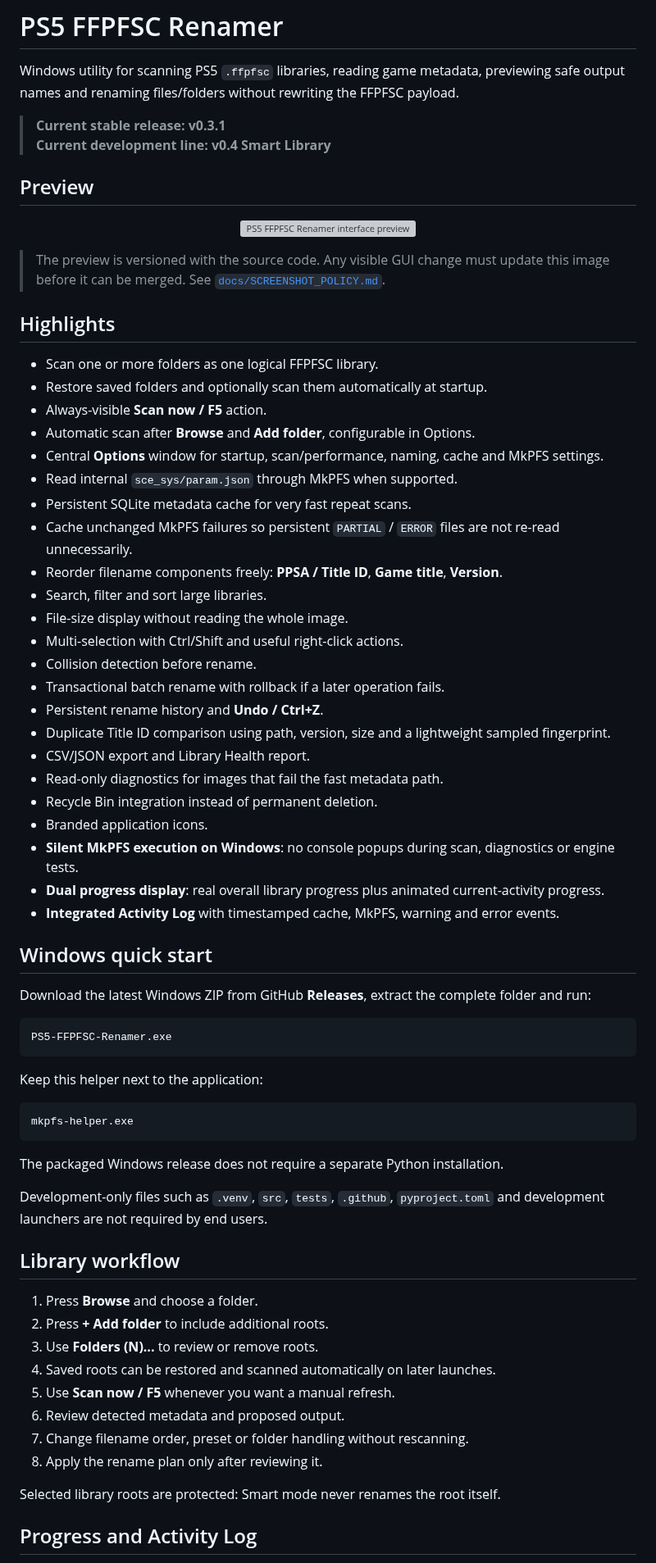
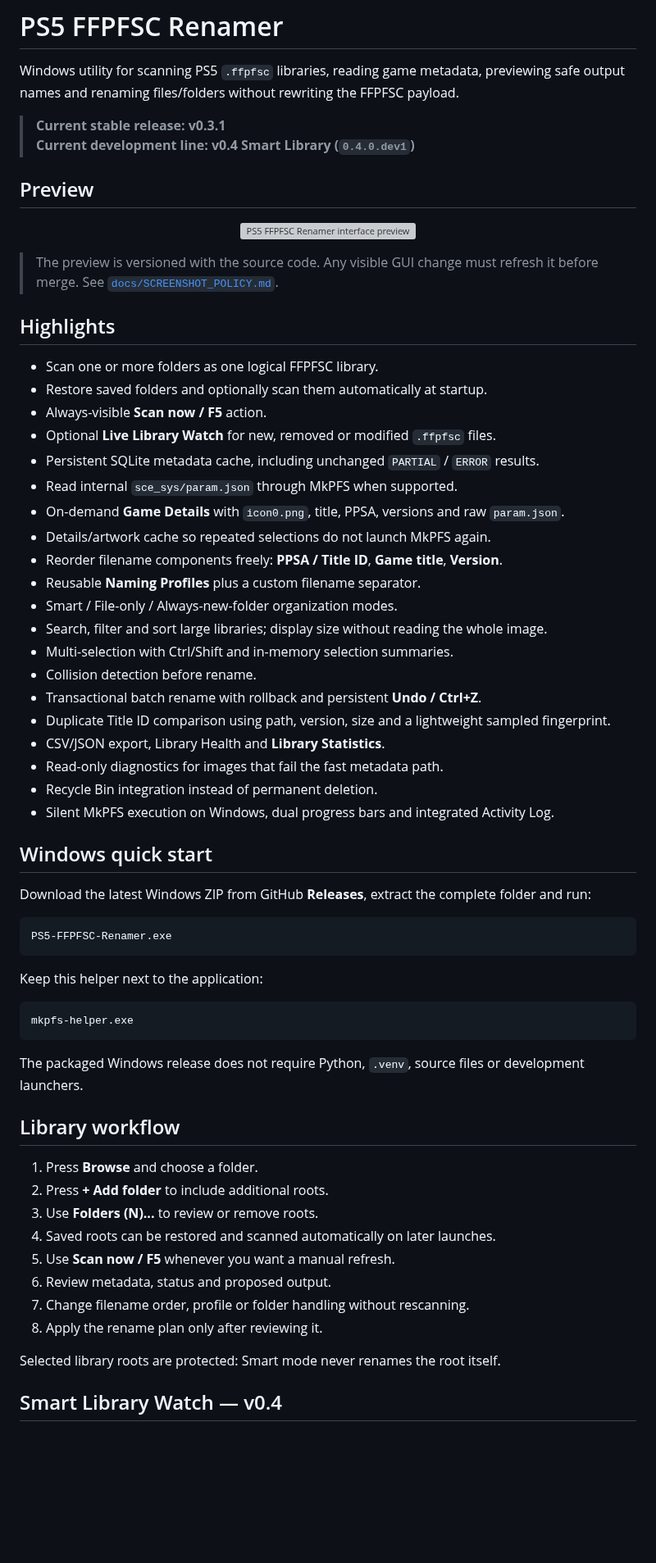
Before and after one commit to XaRaBaS7/PS5-FFPFSC-Renamer, a Markdown page: README.md, the part around one of its changes. Shown at 82% size. Drawn GitHub-style; blank space fills up the shorter version; grey boxes are pictures that could not be loaded.

````diff
--- a/README.md
+++ b/README.md
@@ -3,7 +3,7 @@
 Windows utility for scanning PS5 `.ffpfsc` libraries, reading game metadata, previewing safe output names and renaming files/folders without rewriting the FFPFSC payload.
 
 > **Current stable release: v0.3.1**
-> **Current development line: v0.4 Smart Library**
+> **Current development line: v0.4 Smart Library (`0.4.0.dev1`)**
 
 ## Preview
 
@@ -11,33 +11,30 @@ Windows utility for scanning PS5 `.ffpfsc` libraries, reading game metadata, pre
   <img src="docs/screenshots/app-preview.svg" alt="PS5 FFPFSC Renamer interface preview" width="100%">
 </p>
 
-> The preview is versioned with the source code. Any visible GUI change must update this image before it can be merged. See [`docs/SCREENSHOT_POLICY.md`](docs/SCREENSHOT_POLICY.md).
+> The preview is versioned with the source code. Any visible GUI change must refresh it before merge. See [`docs/SCREENSHOT_POLICY.md`](docs/SCREENSHOT_POLICY.md).
 
 ## Highlights
 
 - Scan one or more folders as one logical FFPFSC library.
 - Restore saved folders and optionally scan them automatically at startup.
 - Always-visible **Scan now / F5** action.
-- Automatic scan after **Browse** and **Add folder**, configurable in Options.
-- Central **Options** window for startup, scan/performance, naming, cache and MkPFS settings.
+- Optional **Live Library Watch** for new, removed or modified `.ffpfsc` files.
+- Persistent SQLite metadata cache, including unchanged `PARTIAL` / `ERROR` results.
 - Read internal `sce_sys/param.json` through MkPFS when supported.
-- Persistent SQLite metadata cache for very fast repeat scans.
-- Cache unchanged MkPFS failures so persistent `PARTIAL` / `ERROR` files are not re-read unnecessarily.
+- On-demand **Game Details** with `icon0.png`, title, PPSA, versions and raw `param.json`.
+- Details/artwork cache so repeated selections do not launch MkPFS again.
 - Reorder filename components freely: **PPSA / Title ID**, **Game title**, **Version**.
-- Search, filter and sort large libraries.
-- File-size display without reading the whole image.
-- Multi-selection with Ctrl/Shift and useful right-click actions.
+- Reusable **Naming Profiles** plus a custom filename separator.
+- Smart / File-only / Always-new-folder organization modes.
+- Search, filter and sort large libraries; display size without reading the whole image.
+- Multi-selection with Ctrl/Shift and in-memory selection summaries.
 - Collision detection before rename.
-- Transactional batch rename with rollback if a later operation fails.
-- Persistent rename history and **Undo / Ctrl+Z**.
+- Transactional batch rename with rollback and persistent **Undo / Ctrl+Z**.
 - Duplicate Title ID comparison using path, version, size and a lightweight sampled fingerprint.
-- CSV/JSON export and Library Health report.
+- CSV/JSON export, Library Health and **Library Statistics**.
 - Read-only diagnostics for images that fail the fast metadata path.
 - Recycle Bin integration instead of permanent deletion.
-- Branded application icons.
-- **Silent MkPFS execution on Windows**: no console popups during scan, diagnostics or engine tests.
-- **Dual progress display**: real overall library progress plus animated current-activity progress.
-- **Integrated Activity Log** with timestamped cache, MkPFS, warning and error events.
+- Silent MkPFS execution on Windows, dual progress bars and integrated Activity Log.
 
 ## Windows quick start
 
@@ -53,9 +50,7 @@ Keep this helper next to the application:
 mkpfs-helper.exe
 ```
 
-The packaged Windows release does not require a separate Python installation.
-
-Development-only files such as `.venv`, `src`, `tests`, `.github`, `pyproject.toml` and development launchers are not required by end users.
+The packaged Windows release does not require Python, `.venv`, source files or development launchers.
 
 ## Library workflow
 
@@ -64,11 +59,11 @@ Development-only files such as `.venv`, `src`, `tests`, `.github`, `pyproject.to
 3. Use **Folders (N)...** to review or remove roots.
 4. Saved roots can be restored and scanned automatically on later launches.
 5. Use **Scan now / F5** whenever you want a manual refresh.
-6. Review detected metadata and proposed output.
-7. Change filename order, preset or folder handling without rescanning.
+6. Review metadata, status and proposed output.
+7. Change filename order, profile or folder handling without rescanning.
 8. Apply the rename plan only after reviewing it.
 
 Selected library roots are protected: Smart mode never renames the root itself.
 
-## Progress and Activity Log
+## Smart Library Watch — v0.4
 
````
Also changed, not shown: other parts of README.md (+237 -150 lines).
